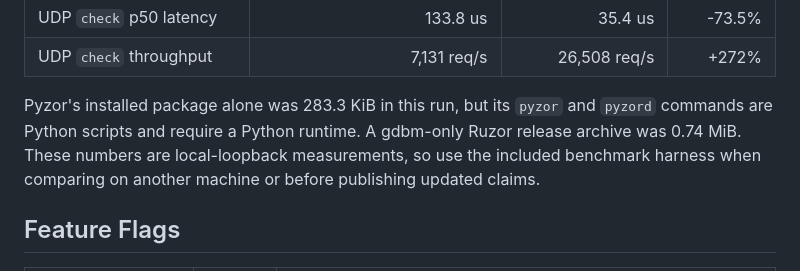
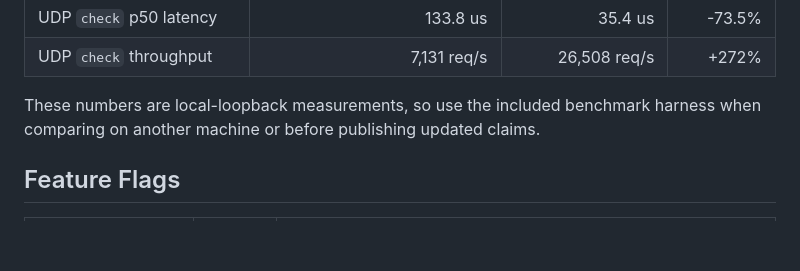
Before and after one commit to bonjourservices/ruzor, a Markdown page: README.md, the part around the change. Drawn GitHub-style; blank space fills up the shorter version.

```diff
--- a/README.md
+++ b/README.md
@@ -306,7 +306,7 @@ Benchmark snapshot from May 28, 2026 on Apple M3 Pro, macOS 26.5 arm64, Python 3
 | UDP `check` p50 latency | 133.8 us | 35.4 us | -73.5% |
 | UDP `check` throughput | 7,131 req/s | 26,508 req/s | +272% |
 
-Pyzor's installed package alone was 283.3 KiB in this run, but its `pyzor` and `pyzord` commands are Python scripts and require a Python runtime. A gdbm-only Ruzor release archive was 0.74 MiB. These numbers are local-loopback measurements, so use the included benchmark harness when comparing on another machine or before publishing updated claims.
+These numbers are local-loopback measurements, so use the included benchmark harness when comparing on another machine or before publishing updated claims.
 
 ## Feature Flags
 
```
